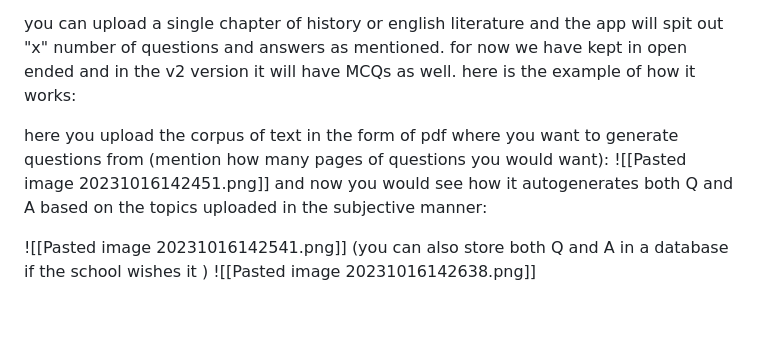
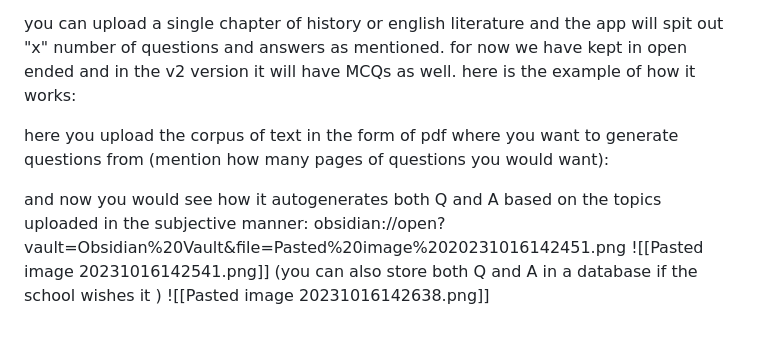
Before and after one commit to sohomx/qa, a Markdown page: README.md, the part around one of its changes. Rendered like a GitHub page.

```diff
--- a/README.md
+++ b/README.md
@@ -96,9 +96,9 @@ you can upload a single chapter of history or english literature and the app wil
 v2 version it will have MCQs as well. here is the example of how it works:
 
 here you upload the corpus of text in the form of pdf where you want to generate questions from (mention how many pages of questions you would want):
-![[Pasted image 20231016142451.png]]
+
 and now you would see how it autogenerates both Q and A based on the topics uploaded in the subjective manner:
-
+obsidian://open?vault=Obsidian%20Vault&file=Pasted%20image%2020231016142451.png
 ![[Pasted image 20231016142541.png]]
 (you can also store both Q and A in a database if the school wishes it )
 ![[Pasted image 20231016142638.png]]
```
Also changed, not shown: other parts of README.md (+2 -2 lines).
